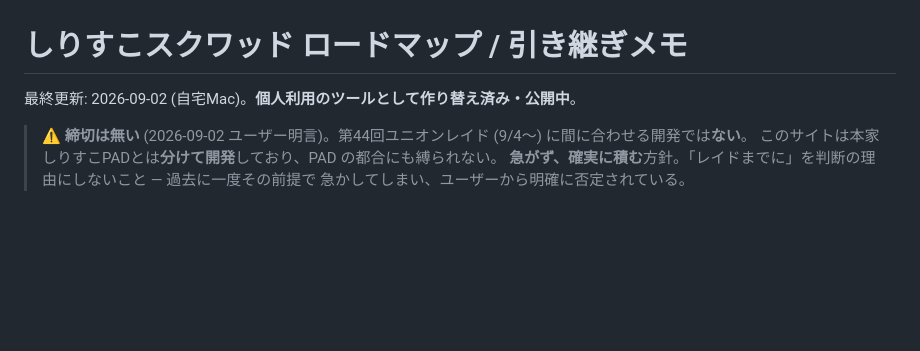
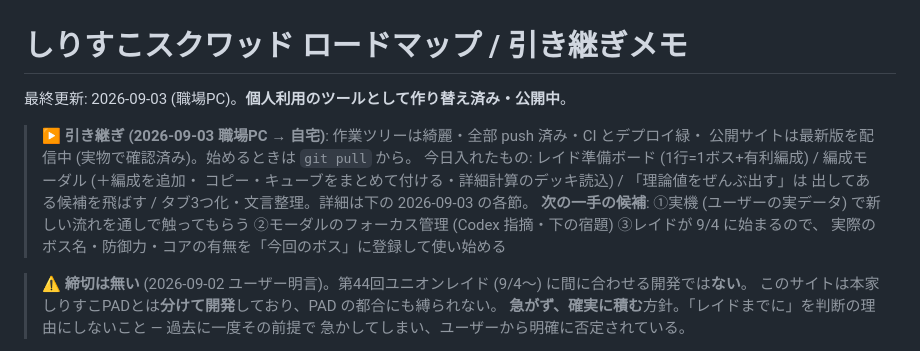
Before and after one commit to Furu1018/shirisuko-squad, a Markdown page: ROADMAP.md, the part around the change. Drawn GitHub-style; blank space fills up the shorter version.

Commit message:
引き継ぎメモ: 2026-09-03 職場PCぶんの到達点と次の一手
Co-Authored-By: Claude Fable 5 <noreply@anthropic.com>

```diff
--- a/ROADMAP.md
+++ b/ROADMAP.md
@@ -1,6 +1,15 @@
 # しりすこスクワッド ロードマップ / 引き継ぎメモ
 
-最終更新: 2026-09-02 (自宅Mac)。**個人利用のツールとして作り替え済み・公開中**。
+最終更新: 2026-09-03 (職場PC)。**個人利用のツールとして作り替え済み・公開中**。
+
+> **▶ 引き継ぎ (2026-09-03 職場PC → 自宅)**: 作業ツリーは綺麗・全部 push 済み・CI とデプロイ緑・
+> 公開サイトは最新版を配信中 (実物で確認済み)。始めるときは `git pull` から。
+> 今日入れたもの: レイド準備ボード (1行=1ボス+有利編成) / 編成モーダル (＋編成を追加・
+> コピー・キューブをまとめて付ける・詳細計算のデッキ読込) / 「理論値をぜんぶ出す」は
+> 出してある候補を飛ばす / タブ3つ化・文言整理。詳細は下の 2026-09-03 の各節。
+> **次の一手の候補**: ①実機 (ユーザーの実データ) で新しい流れを通しで触ってもらう
+> ②モーダルのフォーカス管理 (Codex 指摘・下の宿題) ③レイドが 9/4 に始まるので、
+> 実際のボス名・防御力・コアの有無を「今回のボス」に登録して使い始める
 
 > **⚠ 締切は無い** (2026-09-02 ユーザー明言)。第44回ユニオンレイド (9/4〜) に間に合わせる開発では**ない**。
 > このサイトは本家しりすこPADとは**分けて開発**しており、PAD の都合にも縛られない。
```
